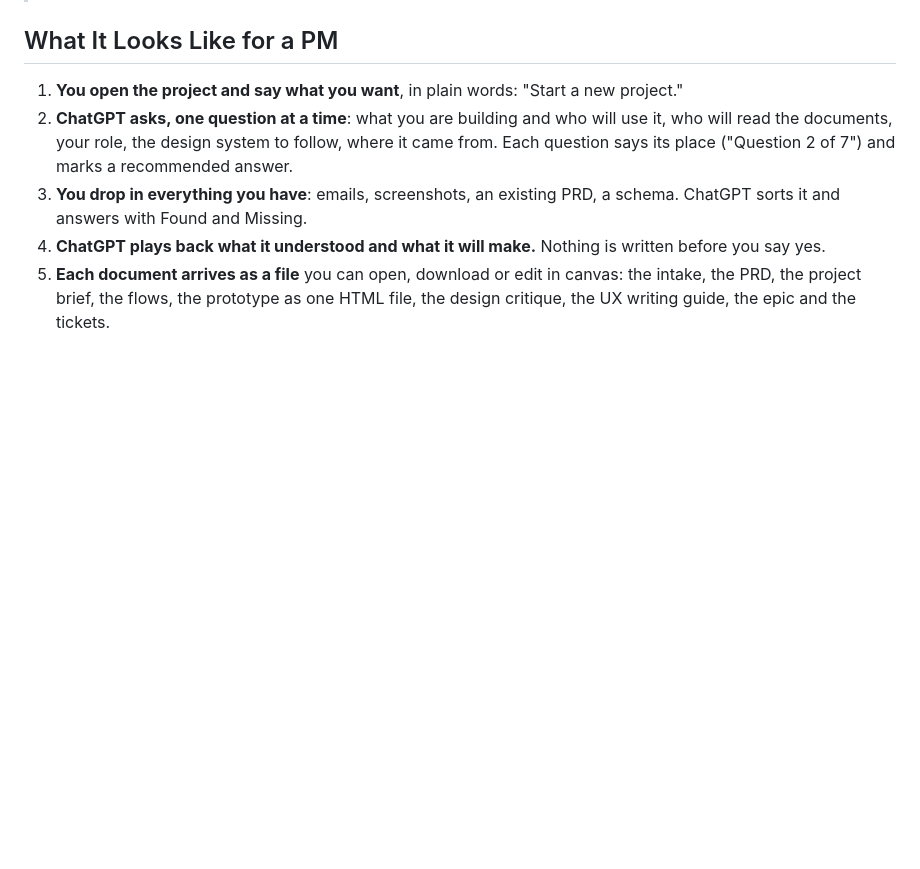
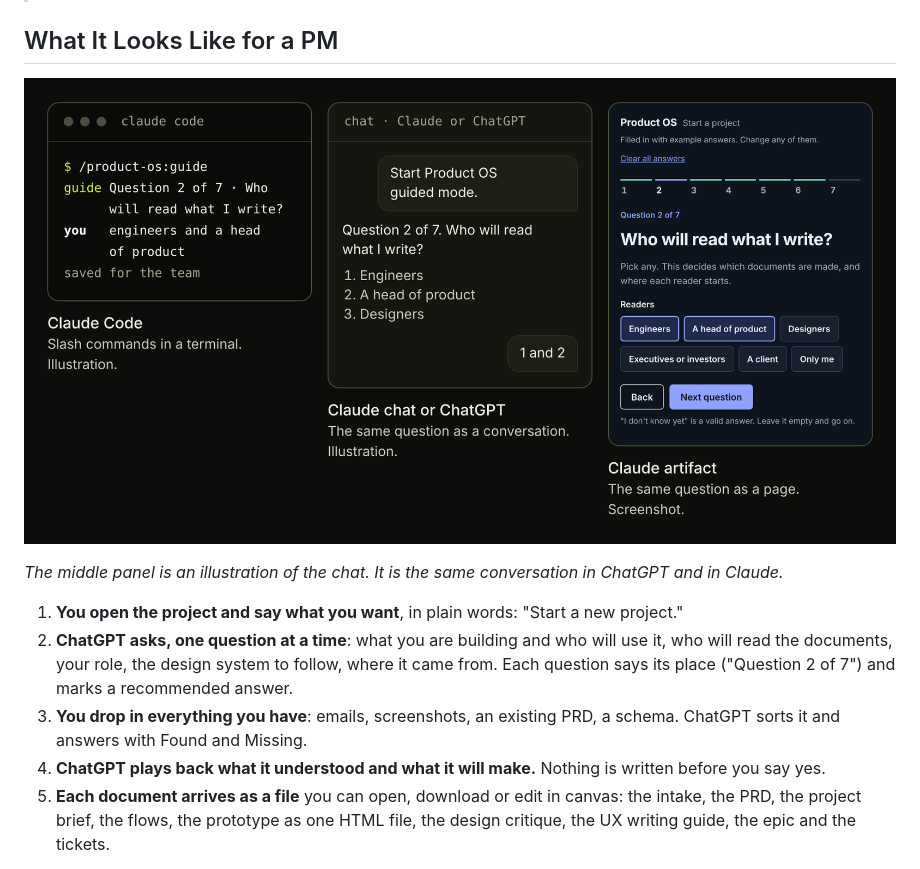
Before and after one commit to johnedelatorre/product-os, a Markdown page: chatgpt/README.md, the part around the change. Rendered like a GitHub page; pictures changed too: docs/images/paths.png (added); blank space fills up the shorter version.

```diff
--- a/chatgpt/README.md
+++ b/chatgpt/README.md
@@ -3,6 +3,10 @@
 > **TL;DR:** Product OS runs in ChatGPT with no terminal and no code editor. Create a ChatGPT Project, paste [`project-instructions.md`](project-instructions.md) into its Instructions, upload the 8 files in [`pack/`](pack/), then say "Start Product OS guided mode for initiative X, project Y." ChatGPT asks the guided questions in the chat, writes each document as a file, and waits for your yes at every step. A head of product can also build it once as a custom GPT and share one link with every PM.
 
 ## What It Looks Like for a PM
+
+![The same question on three paths: a Claude Code terminal, a chat in Claude or ChatGPT, and the Claude artifact page](../docs/images/paths.png)
+
+*The middle panel is an illustration of the chat. It is the same conversation in ChatGPT and in Claude.*
 
 1. **You open the project and say what you want**, in plain words: "Start a new project."
 2. **ChatGPT asks, one question at a time**: what you are building and who will use it, who will read the documents, your role, the design system to follow, where it came from. Each question says its place ("Question 2 of 7") and marks a recommended answer.
```
Also changed, not shown: README.md (+6 -0 lines), artifact/README.md (+2 -0 lines), docs/images/visual-start.png (added).
